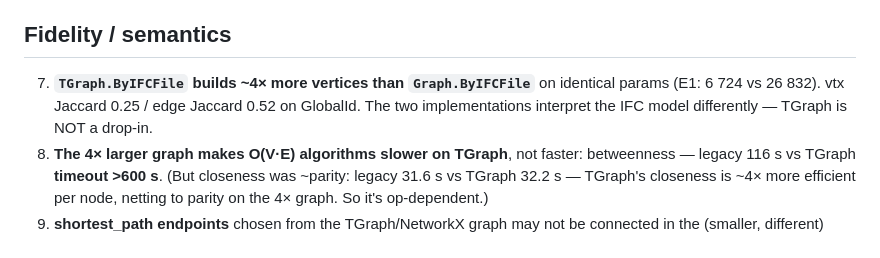
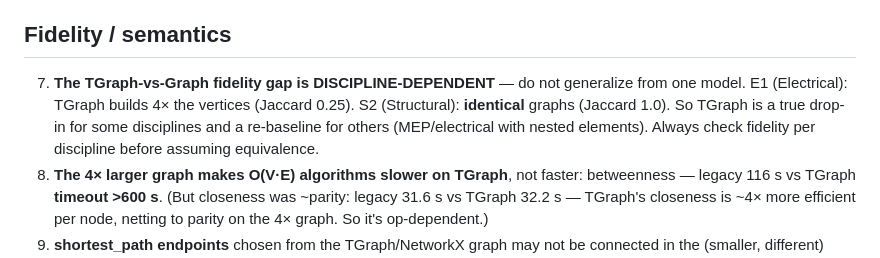
Before and after one commit to jonatanjacobsson/ifcpipeline, a Markdown page: topologicpy-worker/tgraph_eval/GOTCHAS.md, the part around the change. Drawn GitHub-style.

```diff
--- a/topologicpy-worker/tgraph_eval/GOTCHAS.md
+++ b/topologicpy-worker/tgraph_eval/GOTCHAS.md
@@ -26,9 +26,11 @@ appended. Newest insights also feed [FINDINGS.md](FINDINGS.md).
 
 ## Fidelity / semantics
 
-7. **`TGraph.ByIFCFile` builds ~4× more vertices than `Graph.ByIFCFile`** on identical
-   params (E1: 6 724 vs 26 832). vtx Jaccard 0.25 / edge Jaccard 0.52 on GlobalId. The
-   two implementations interpret the IFC model differently — TGraph is NOT a drop-in.
+7. **The TGraph-vs-Graph fidelity gap is DISCIPLINE-DEPENDENT** — do not generalize from
+   one model. E1 (Electrical): TGraph builds 4× the vertices (Jaccard 0.25). S2
+   (Structural): **identical** graphs (Jaccard 1.0). So TGraph is a true drop-in for some
+   disciplines and a re-baseline for others (MEP/electrical with nested elements). Always
+   check fidelity per discipline before assuming equivalence.
 8. **The 4× larger graph makes O(V·E) algorithms slower on TGraph**, not faster:
    betweenness — legacy 116 s vs TGraph **timeout >600 s**. (But closeness was ~parity:
    legacy 31.6 s vs TGraph 32.2 s — TGraph's closeness is ~4× more efficient per node,
```
Also changed, not shown: topologicpy-worker/tgraph_eval/FINDINGS.md (+21 -19 lines).
